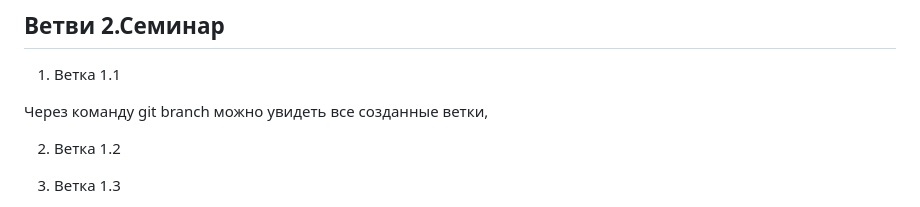
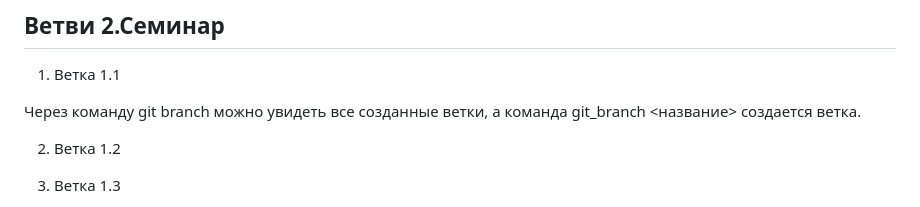
Before and after one commit to Ignasiya/hellogit, a Markdown page: Git_instruction.md, the part around the change. Rendered like a GitHub page.

Commit message:
Добавил вторую строку

```diff
--- a/Git_instruction.md
+++ b/Git_instruction.md
@@ -54,7 +54,7 @@
 
 1. Ветка 1.1
 
-Через команду git branch можно увидеть все созданные ветки,
+Через команду git branch можно увидеть все созданные ветки, а команда git_branch <название> создается ветка.
 
 2. Ветка 1.2
 
```
